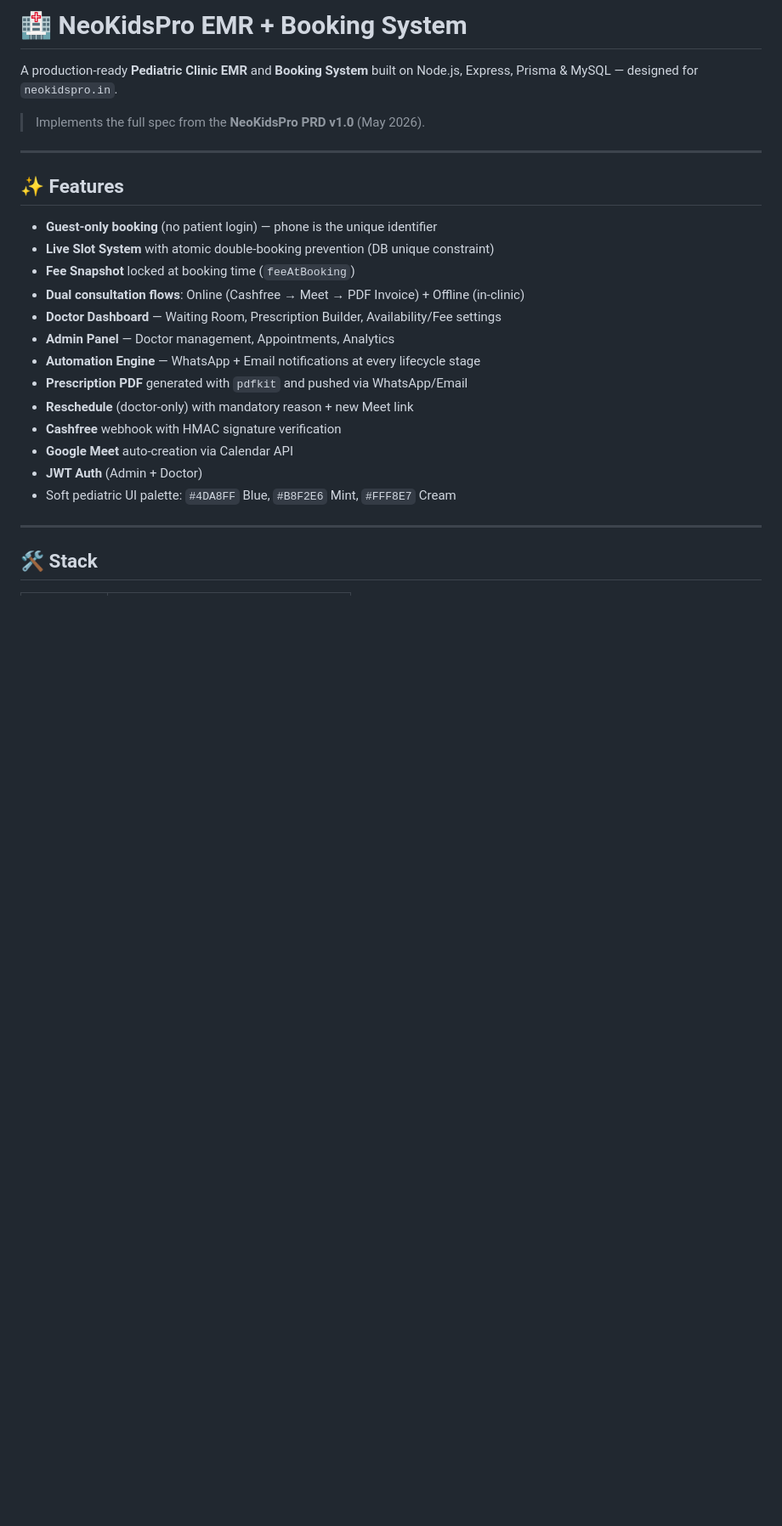
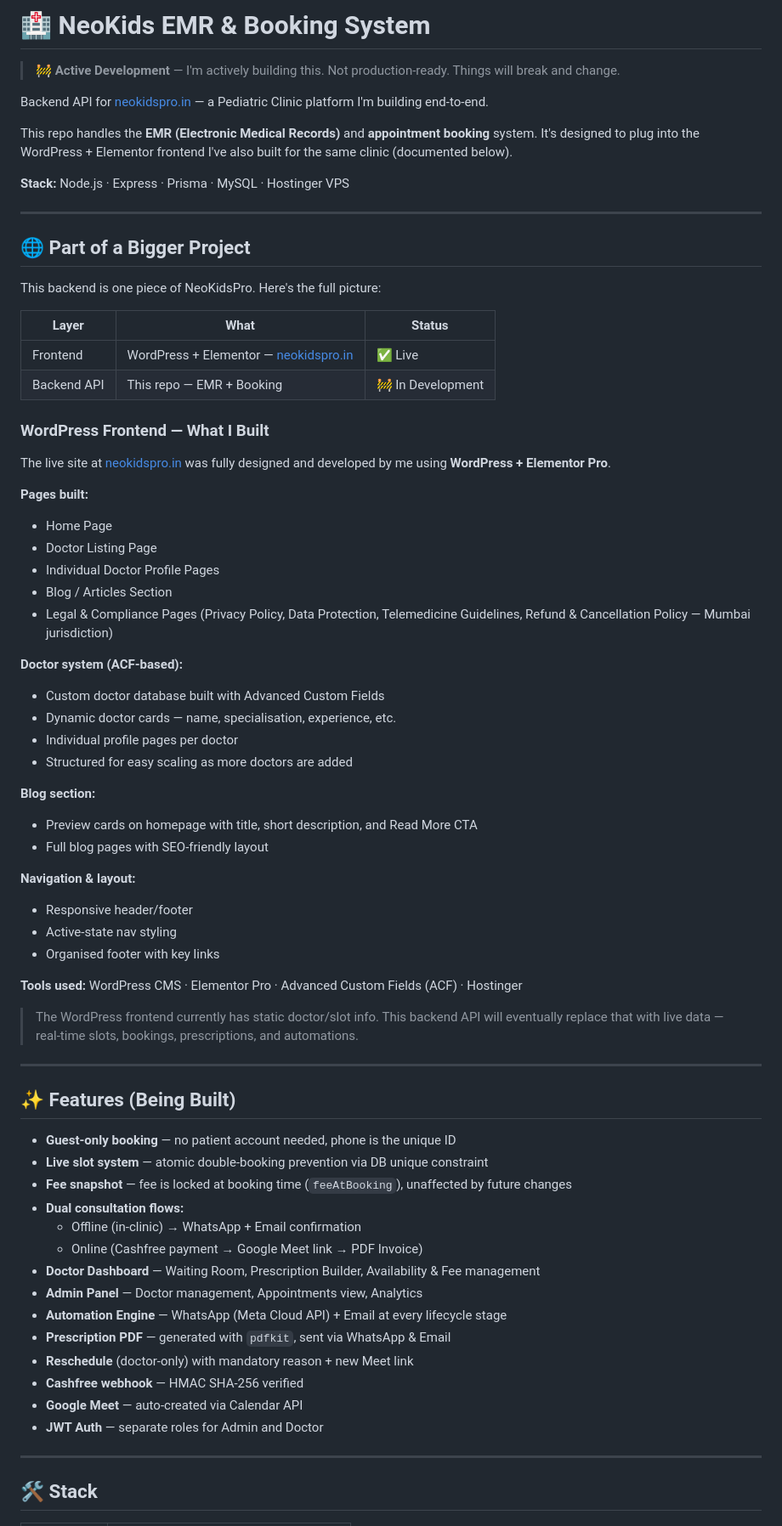
Before and after one commit to shriharichildclinic-creator/neokids-emr, a Markdown page: README.md, the part around one of its changes. Shown at 85% size. Drawn GitHub-style; blank space fills up the shorter version.

```diff
--- a/README.md
+++ b/README.md
@@ -1,26 +1,72 @@
-# 🏥 NeoKidsPro EMR + Booking System
+# 🏥 NeoKids EMR & Booking System
 
-A production-ready **Pediatric Clinic EMR** and **Booking System** built on Node.js, Express, Prisma & MySQL — designed for `neokidspro.in`.
+> **🚧 Active Development** — I'm actively building this. Not production-ready. Things will break and change.
 
-> Implements the full spec from the **NeoKidsPro PRD v1.0** (May 2026).
+Backend API for [neokidspro.in](https://neokidspro.in) — a Pediatric Clinic platform I'm building end-to-end.
+
+This repo handles the **EMR (Electronic Medical Records)** and **appointment booking** system. It's designed to plug into the WordPress + Elementor frontend I've also built for the same clinic (documented below).
+
+**Stack:** Node.js · Express · Prisma · MySQL · Hostinger VPS
 
 ---
 
-## ✨ Features
+## 🌐 Part of a Bigger Project
 
-- **Guest-only booking** (no patient login) — phone is the unique identifier
-- **Live Slot System** with atomic double-booking prevention (DB unique constraint)
-- **Fee Snapshot** locked at booking time (`feeAtBooking`)
-- **Dual consultation flows**: Online (Cashfree → Meet → PDF Invoice) + Offline (in-clinic)
-- **Doctor Dashboard** — Waiting Room, Prescription Builder, Availability/Fee settings
-- **Admin Panel** — Doctor management, Appointments, Analytics
-- **Automation Engine** — WhatsApp + Email notifications at every lifecycle stage
-- **Prescription PDF** generated with `pdfkit` and pushed via WhatsApp/Email
+This backend is one piece of NeoKidsPro. Here's the full picture:
+
+| Layer | What | Status |
+|---|---|---|
+| Frontend | WordPress + Elementor — [neokidspro.in](https://neokidspro.in) | ✅ Live |
+| Backend API | This repo — EMR + Booking | 🚧 In Development |
+
+### WordPress Frontend — What I Built
+
+The live site at [neokidspro.in](https://neokidspro.in) was fully designed and developed by me using **WordPress + Elementor Pro**.
+
+**Pages built:**
+- Home Page
+- Doctor Listing Page
+- Individual Doctor Profile Pages
+- Blog / Articles Section
+- Legal & Compliance Pages (Privacy Policy, Data Protection, Telemedicine Guidelines, Refund & Cancellation Policy — Mumbai jurisdiction)
+
+**Doctor system (ACF-based):**
+- Custom doctor database built with Advanced Custom Fields
+- Dynamic doctor cards — name, specialisation, experience, etc.
+- Individual profile pages per doctor
+- Structured for easy scaling as more doctors are added
+
+**Blog section:**
+- Preview cards on homepage with title, short description, and Read More CTA
+- Full blog pages with SEO-friendly layout
+
+**Navigation & layout:**
+- Responsive header/footer
+- Active-state nav styling
+- Organised footer with key links
+
+**Tools used:** WordPress CMS · Elementor Pro · Advanced Custom Fields (ACF) · Hostinger
+
+> The WordPress frontend currently has static doctor/slot info. This backend API will eventually replace that with live data — real-time slots, bookings, prescriptions, and automations.
+
+---
+
+## ✨ Features (Being Built)
+
+- **Guest-only booking** — no patient account needed, phone is the unique ID
+- **Live slot system** — atomic double-booking prevention via DB unique constraint
+- **Fee snapshot** — fee is locked at booking time (`feeAtBooking`), unaffected by future changes
+- **Dual consultation flows:**
+  - Offline (in-clinic) → WhatsApp + Email confirmation
+  - Online (Cashfree payment → Google Meet link → PDF Invoice)
+- **Doctor Dashboard** — Waiting Room, Prescription Builder, Availability & Fee management
+- **Admin Panel** — Doctor management, Appointments view, Analytics
+- **Automation Engine** — WhatsApp (Meta Cloud API) + Email at every lifecycle stage
+- **Prescription PDF** — generated with `pdfkit`, sent via WhatsApp & Email
 - **Reschedule** (doctor-only) with mandatory reason + new Meet link
-- **Cashfree** webhook with HMAC signature verification
-- **Google Meet** auto-creation via Calendar API
-- **JWT Auth** (Admin + Doctor)
-- Soft pediatric UI palette: `#4DA8FF` Blue, `#B8F2E6` Mint, `#FFF8E7` Cream
+- **Cashfree webhook** — HMAC SHA-256 verified
+- **Google Meet** — auto-created via Calendar API
+- **JWT Auth** — separate roles for Admin and Doctor
 
 ---
 
```
Also changed, not shown: other parts of README.md (+112 -153 lines).
